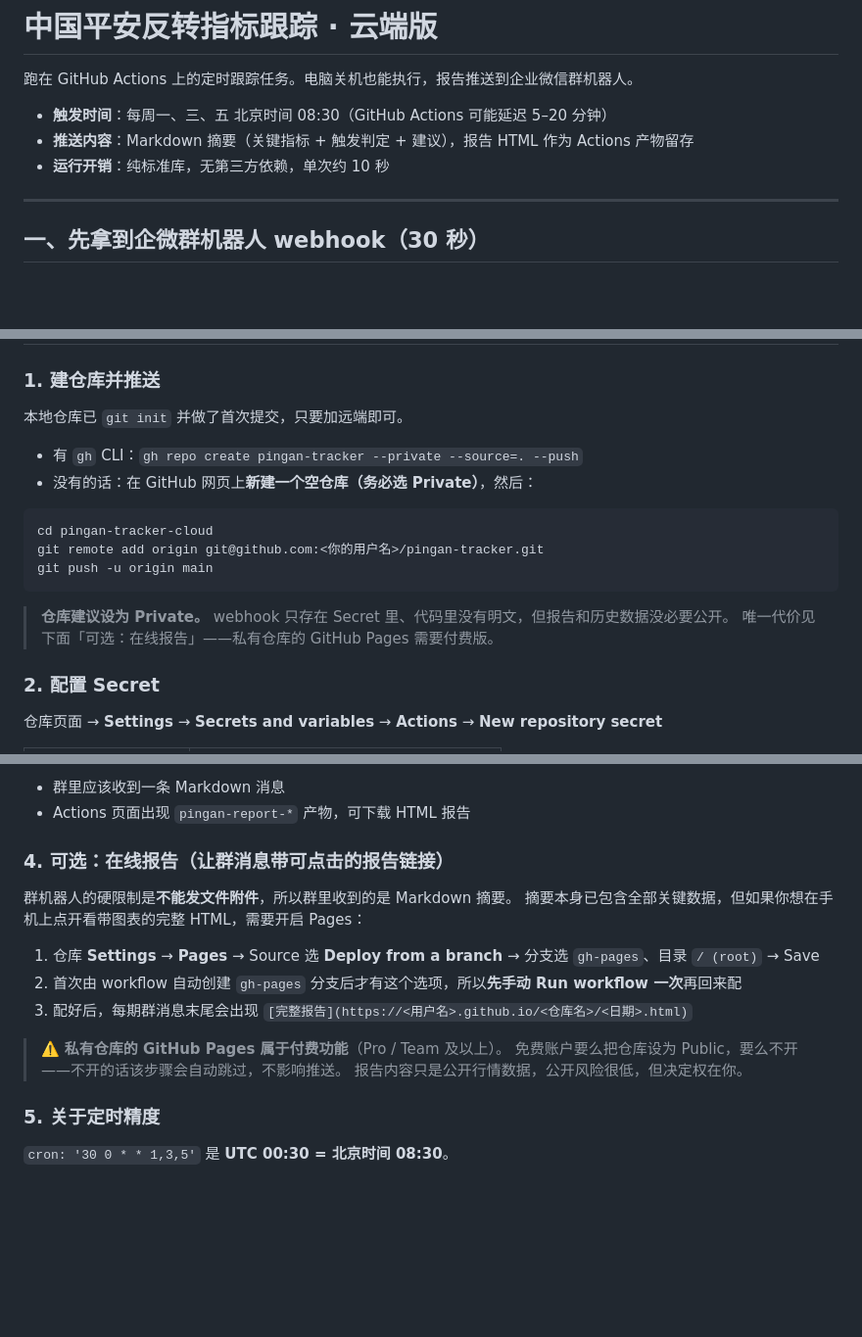
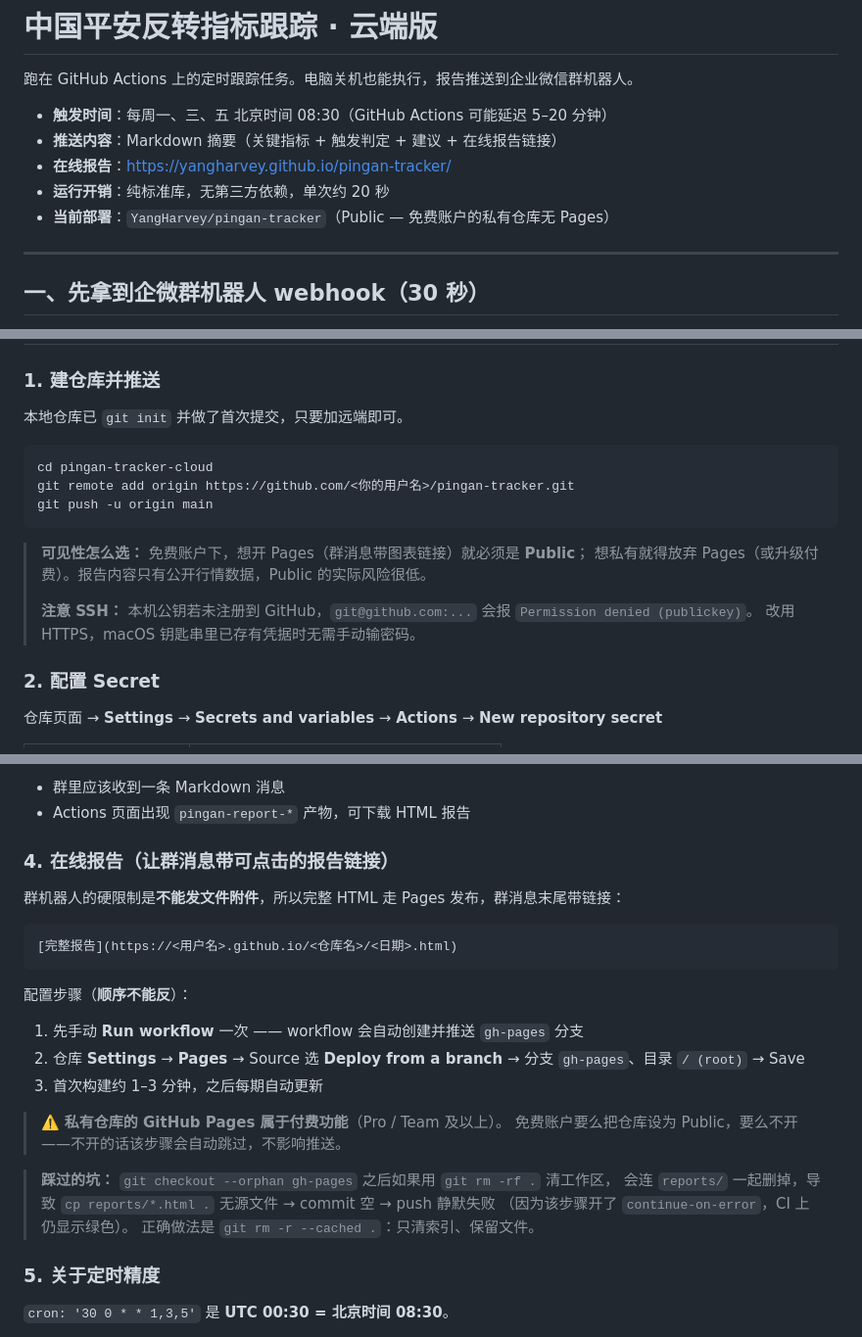
Before and after one commit to YangHarvey/pingan-tracker, a Markdown page: README.md, 3 parts joined by grey strips. Shown at 98% size. GitHub-like rendering; blank space fills up the shorter version.

Commit message:
docs: README 更新为已部署状态，补充 SSH/HTTPS、Pages 顺序与 orphan 分支踩坑

````diff
--- a/README.md
+++ b/README.md
@@ -3,8 +3,10 @@
 跑在 GitHub Actions 上的定时跟踪任务。电脑关机也能执行，报告推送到企业微信群机器人。
 
 - **触发时间**：每周一、三、五 北京时间 08:30（GitHub Actions 可能延迟 5–20 分钟）
-- **推送内容**：Markdown 摘要（关键指标 + 触发判定 + 建议），报告 HTML 作为 Actions 产物留存
-- **运行开销**：纯标准库，无第三方依赖，单次约 10 秒
+- **推送内容**：Markdown 摘要（关键指标 + 触发判定 + 建议 + 在线报告链接）
+- **在线报告**：<https://yangharvey.github.io/pingan-tracker/>
+- **运行开销**：纯标准库，无第三方依赖，单次约 20 秒
+- **当前部署**：`YangHarvey/pingan-tracker`（Public — 免费账户的私有仓库无 Pages）
 
 ---
 
@@ -43,17 +45,17 @@
 
 本地仓库已 `git init` 并做了首次提交，只要加远端即可。
 
-- 有 `gh` CLI：`gh repo create pingan-tracker --private --source=. --push`
-- 没有的话：在 GitHub 网页上**新建一个空仓库（务必选 Private）**，然后：
-
 ```bash
 cd pingan-tracker-cloud
-git remote add origin git@github.com:<你的用户名>/pingan-tracker.git
+git remote add origin https://github.com/<你的用户名>/pingan-tracker.git
 git push -u origin main
 ```
 
-> **仓库建议设为 Private。** webhook 只存在 Secret 里、代码里没有明文，但报告和历史数据没必要公开。
-> 唯一代价见下面「可选：在线报告」——私有仓库的 GitHub Pages 需要付费版。
+> **可见性怎么选：** 免费账户下，想开 Pages（群消息带图表链接）就必须是 **Public**；
+> 想私有就得放弃 Pages（或升级付费）。报告内容只有公开行情数据，Public 的实际风险很低。
+>
+> **注意 SSH：** 本机公钥若未注册到 GitHub，`git@github.com:...` 会报 `Permission denied (publickey)`。
+> 改用 HTTPS，macOS 钥匙串里已存有凭据时无需手动输密码。
 
 ### 2. 配置 Secret
 
@@ -88,18 +90,27 @@ python3 tracker.py --test-push
 - 群里应该收到一条 Markdown 消息
 - Actions 页面出现 `pingan-report-*` 产物，可下载 HTML 报告
 
-### 4. 可选：在线报告（让群消息带可点击的报告链接）
+### 4. 在线报告（让群消息带可点击的报告链接）
 
-群机器人的硬限制是**不能发文件附件**，所以群里收到的是 Markdown 摘要。
-摘要本身已包含全部关键数据，但如果你想在手机上点开看带图表的完整 HTML，需要开启 Pages：
+群机器人的硬限制是**不能发文件附件**，所以完整 HTML 走 Pages 发布，群消息末尾带链接：
 
-1. 仓库 **Settings** → **Pages** → Source 选 **Deploy from a branch** → 分支选 `gh-pages`、目录 `/ (root)` → Save
-2. 首次由 workflow 自动创建 `gh-pages` 分支后才有这个选项，所以**先手动 Run workflow 一次**再回来配
-3. 配好后，每期群消息末尾会出现 `[完整报告](https://<用户名>.github.io/<仓库名>/<日期>.html)`
+```
+[完整报告](https://<用户名>.github.io/<仓库名>/<日期>.html)
+```
+
+配置步骤（**顺序不能反**）：
+
+1. 先手动 **Run workflow** 一次 —— workflow 会自动创建并推送 `gh-pages` 分支
+2. 仓库 **Settings** → **Pages** → Source 选 **Deploy from a branch** → 分支 `gh-pages`、目录 `/ (root)` → Save
+3. 首次构建约 1–3 分钟，之后每期自动更新
 
 > ⚠️ **私有仓库的 GitHub Pages 属于付费功能**（Pro / Team 及以上）。
 > 免费账户要么把仓库设为 Public，要么不开——不开的话该步骤会自动跳过，不影响推送。
-> 报告内容只是公开行情数据，公开风险很低，但决定权在你。
+
+> **踩过的坑：** `git checkout --orphan gh-pages` 之后如果用 `git rm -rf .` 清工作区，
+> 会连 `reports/` 一起删掉，导致 `cp reports/*.html .` 无源文件 → commit 空 → push 静默失败
+> （因为该步骤开了 `continue-on-error`，CI 上仍显示绿色）。
+> 正确做法是 `git rm -r --cached .`：只清索引、保留文件。
 
 ### 5. 关于定时精度
 
````
Also changed, not shown: other parts of README.md (+4 -0 lines).
